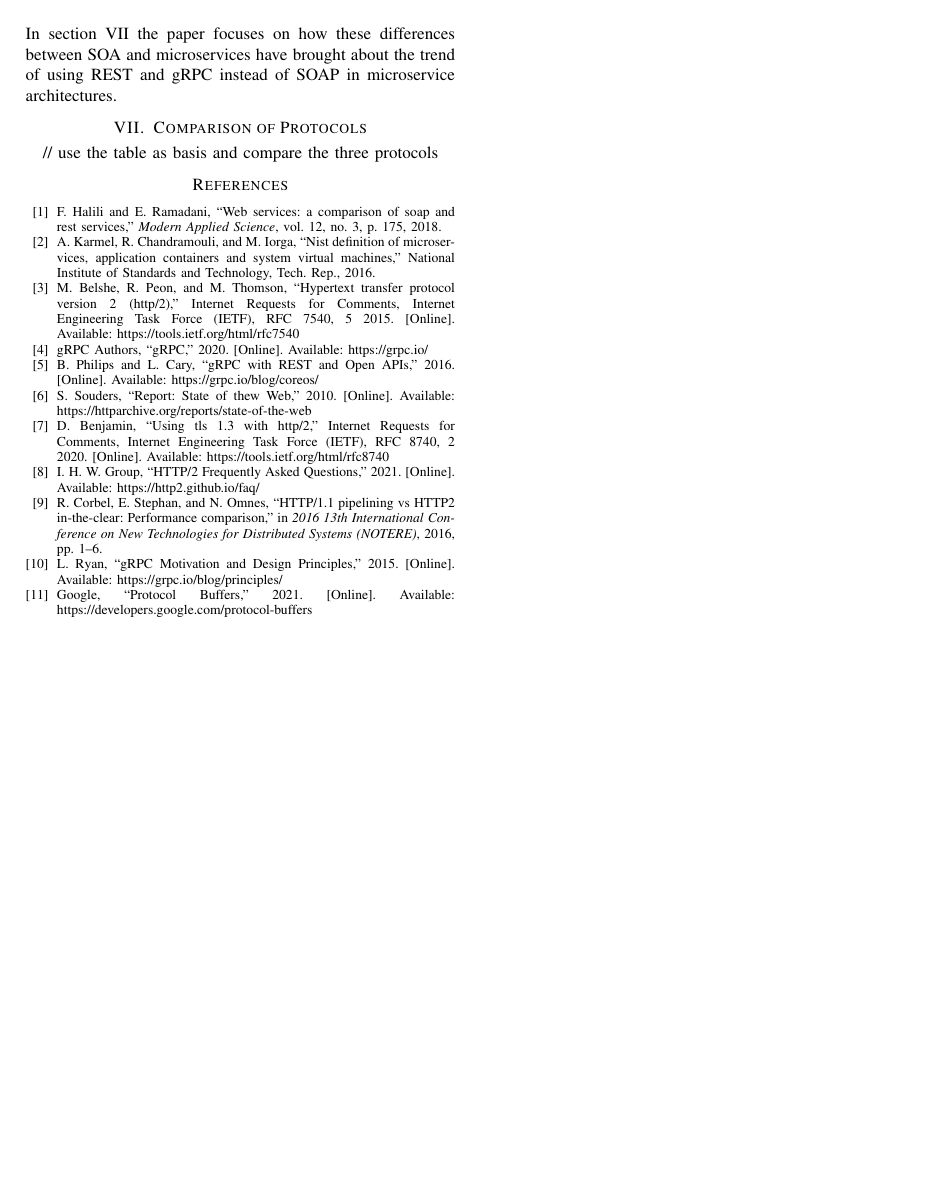
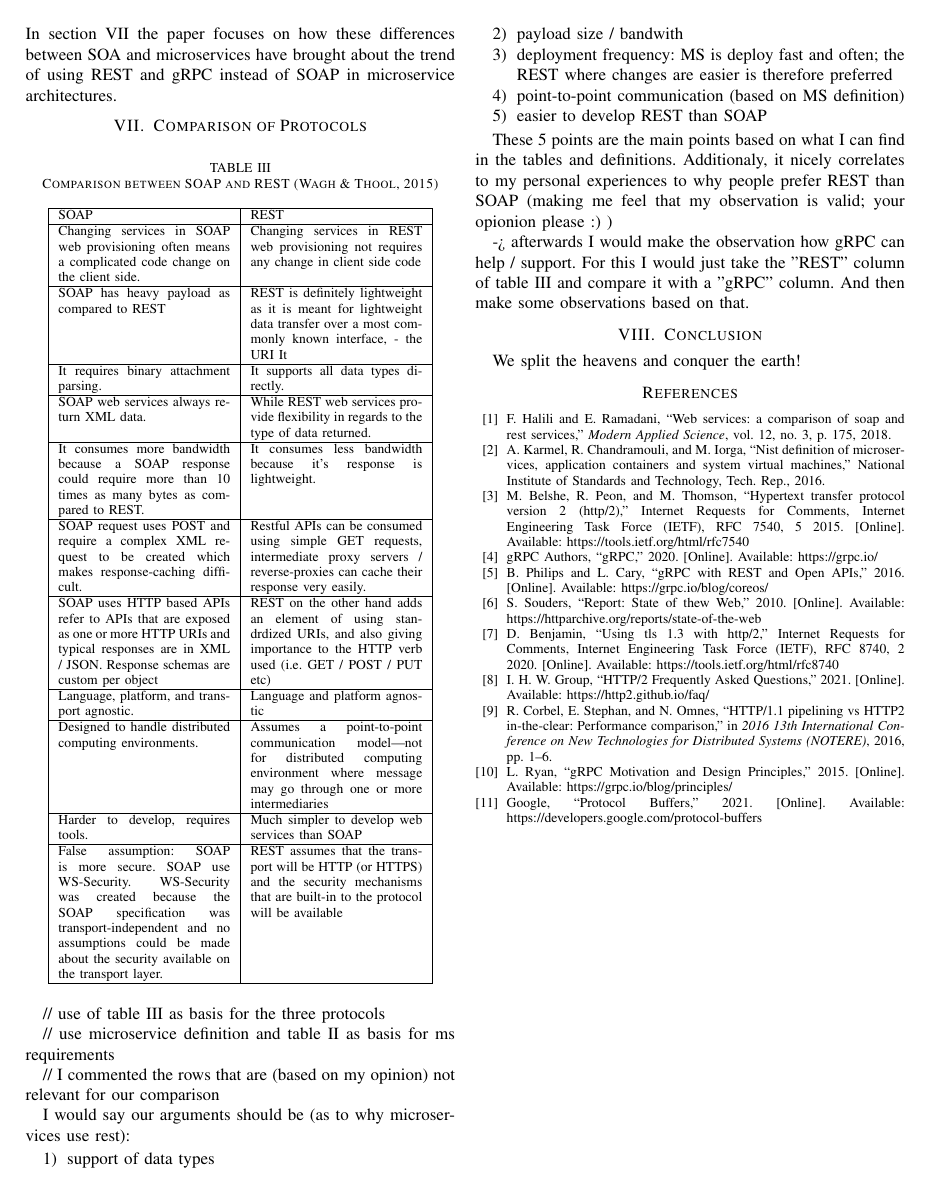
Before and after one commit to iorgreths/mse-soa-paper, a LaTeX paper (soa-paper-intro.tex): page 4 of 4. Compiled offline with pdfLaTeX; a missing font is replaced by an installed copy or a similar font; a LaTeX package or settings file that is missing is left out.

Commit message:
add information about how-to handle the comparison part

```diff
--- a/soa-paper-intro.tex
+++ b/soa-paper-intro.tex
@@ -183,7 +182,53 @@ Looking at this definition it can be seen that microservice architectures are ba
 \section{Comparison of Protocols}
 \label{sec:comp}
 
-// use the table as basis and compare the three protocols
+\begin{table}[!htbp]
+	\centering
+	\caption{Comparison between SOAP and REST (Wagh \& Thool, 2015)}
+	\label{fig:compSoapRest}
+	\begin{tabular}{| p{0.4\linewidth} | p{0.4\linewidth}|}\hline
+		SOAP & REST \\\hline
+		Changing services in SOAP web provisioning often means a complicated code change on the client side. & Changing services in REST web provisioning not requires any change in client side code\\\hline
+		SOAP has heavy payload as compared to REST & REST is definitely lightweight as it is meant for lightweight data transfer over a most commonly known interface, - the URI
+		It\\\hline
+		It requires binary attachment parsing. & It supports all data types directly.\\\hline
+		%SOAP is not a wireless infrastructure friendly. & REST is a wireless infrastructure friendly\\\hline
+		SOAP web services always return XML data. & While REST web services provide flexibility in regards to the type of data returned.\\\hline
+		It consumes more bandwidth because a SOAP response could require more than 10 times as many bytes as compared to REST. & It consumes less bandwidth because it’s response is lightweight.\\\hline
+		SOAP request uses POST and require a complex XML request to be created which makes response-caching difficult. & Restful APIs can be consumed using simple GET requests,
+		intermediate proxy servers /
+		reverse-proxies can cache their response very easily.\\\hline
+		SOAP uses HTTP based APIs refer to APIs that are exposed as one or more HTTP URIs and typical responses are in XML / JSON. Response schemas are custom per object & REST on the other hand adds an element of using standrdized URIs, and also giving importance to the HTTP verb used (i.e. GET / POST / PUT etc)\\\hline
+		Language, platform, and transport agnostic. & Language and platform agnostic\\\hline
+		Designed to handle distributed computing environments. & Assumes a point-to-point communication model—not for distributed computing environment where message may go through one or more intermediaries\\\hline
+		Harder to develop, requires tools. & Much simpler to develop web services than SOAP\\\hline
+		False assumption: SOAP is more secure. SOAP use WS-Security. WS-Security was created because the SOAP specification was transport-independent and no assumptions could be made about the security available on the transport layer. & REST assumes that the transport will be HTTP (or HTTPS) and the security mechanisms that are built-in to the protocol will be available\\\hline
+		%Is the prevailing standard for web services, and hence has better support from other standards (WSDL, WS) and tooling from vendors. & Lack of standards support for security, policy, reliable messaging, etc., so services that have more sophisticated requirements are harder to develop.\\\hline
+	\end{tabular}
+\end{table}
+
+// use of table \ref{fig:compSoapRest} as basis for the three protocols
+
+// use microservice definition and table \ref{micro:comparison} as basis for ms requirements
+
+// I commented the rows that are (based on my opinion) not relevant for our comparison
+
+I would say our arguments should be (as to why microservices use rest):
+\begin{enumerate}
+	\item support of data types
+	\item payload size / bandwith
+	\item deployment frequency: MS is deploy fast and often; the REST where changes are easier is therefore preferred
+	\item point-to-point communication (based on MS definition)
+	\item easier to develop REST than SOAP
+\end{enumerate}
+
+These 5 points are the main points based on what I can find in the tables and definitions. Additionaly, it nicely correlates to my personal experiences to why people prefer REST than SOAP (making me feel that my observation is valid; your opionion please :) )
+
+-> afterwards I would make the observation how gRPC can help / support. For this I would just take the "REST" column of table \ref{fig:compSoapRest} and compare it with a "gRPC" column. And then make some observations based on that.
+
+\section{Conclusion}
+
+We split the heavens and conquer the earth!
 
 \bibliography{IEEEabrv,literature}
 
```
Also changed, not shown: literature.bib (+10 -0 lines), soa-paper-intro.tex (3 more changed lines).
